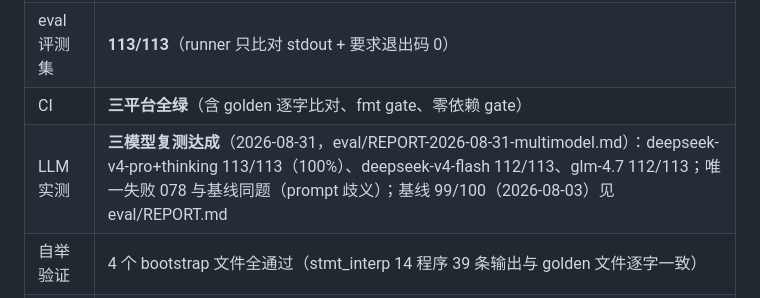
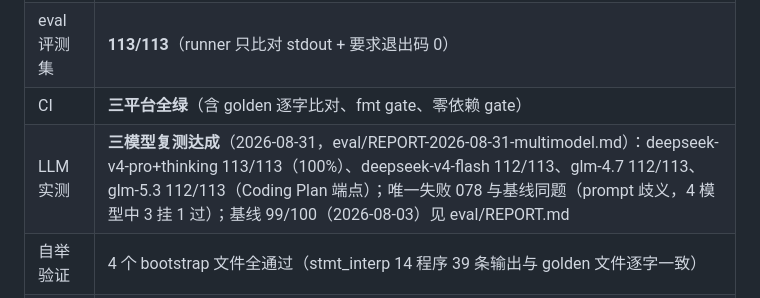
Before and after one commit to lom-lang/lom, a Markdown page: docs/HANDOVER.md, the part around the change. Drawn GitHub-style.

```diff
--- a/docs/HANDOVER.md
+++ b/docs/HANDOVER.md
@@ -35,7 +35,7 @@
 | Rust 测试 | **418/418 通过**（含 wasm 单测 + 33 个 Node e2e + fix_corpus 端到端 + eval ID 唯一性），构建零 warning、**clippy 零 warning**（第四轮评审整改后转 CI gate） |
 | eval 评测集 | **113/113**（runner 只比对 stdout + 要求退出码 0） |
 | CI | **三平台全绿**（含 golden 逐字比对、fmt gate、零依赖 gate） |
-| LLM 实测 | **三模型复测达成**（2026-08-31，eval/REPORT-2026-08-31-multimodel.md）：deepseek-v4-pro+thinking 113/113（100%）、deepseek-v4-flash 112/113、glm-4.7 112/113；唯一失败 078 与基线同题（prompt 歧义）；基线 99/100（2026-08-03）见 eval/REPORT.md |
+| LLM 实测 | **三模型复测达成**（2026-08-31，eval/REPORT-2026-08-31-multimodel.md）：deepseek-v4-pro+thinking 113/113（100%）、deepseek-v4-flash 112/113、glm-4.7 112/113、glm-5.3 112/113（Coding Plan 端点）；唯一失败 078 与基线同题（prompt 歧义，4 模型中 3 挂 1 过）；基线 99/100（2026-08-03）见 eval/REPORT.md |
 | 自举验证 | 4 个 bootstrap 文件全通过（stmt_interp 14 程序 39 条输出与 golden 文件逐字一致） |
 | 当前进度 | 路线图 Phase 0-7 全部闭环；**修复引擎深化 M1-M4 全部完成**（v0.16.0-v0.19.0）；**第四轮评审整改完成**（2026-08-31，docs/reviews/review-2026-08-31.html，记录见 §11 末条） |
 | 下一步 | 修复引擎深化收官；远期候选：LLM 复测（需真实 LLM 资源，108→113 任务包已就绪）/ 全量自举（RFC-0003 draft 已存档）/ v1.0 冻结——等用户指令 |
```
Also changed, not shown: eval/REPORT-2026-08-31-multimodel.md (+17 -16 lines).
